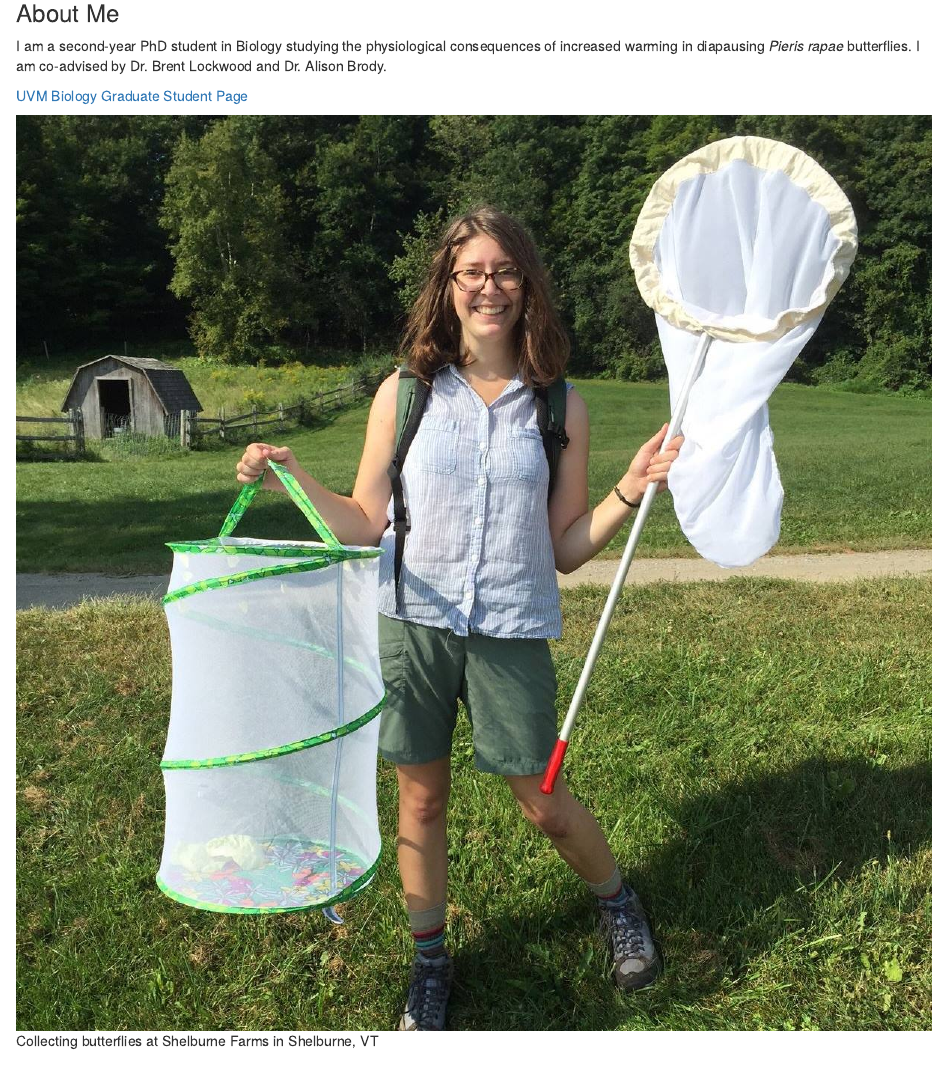
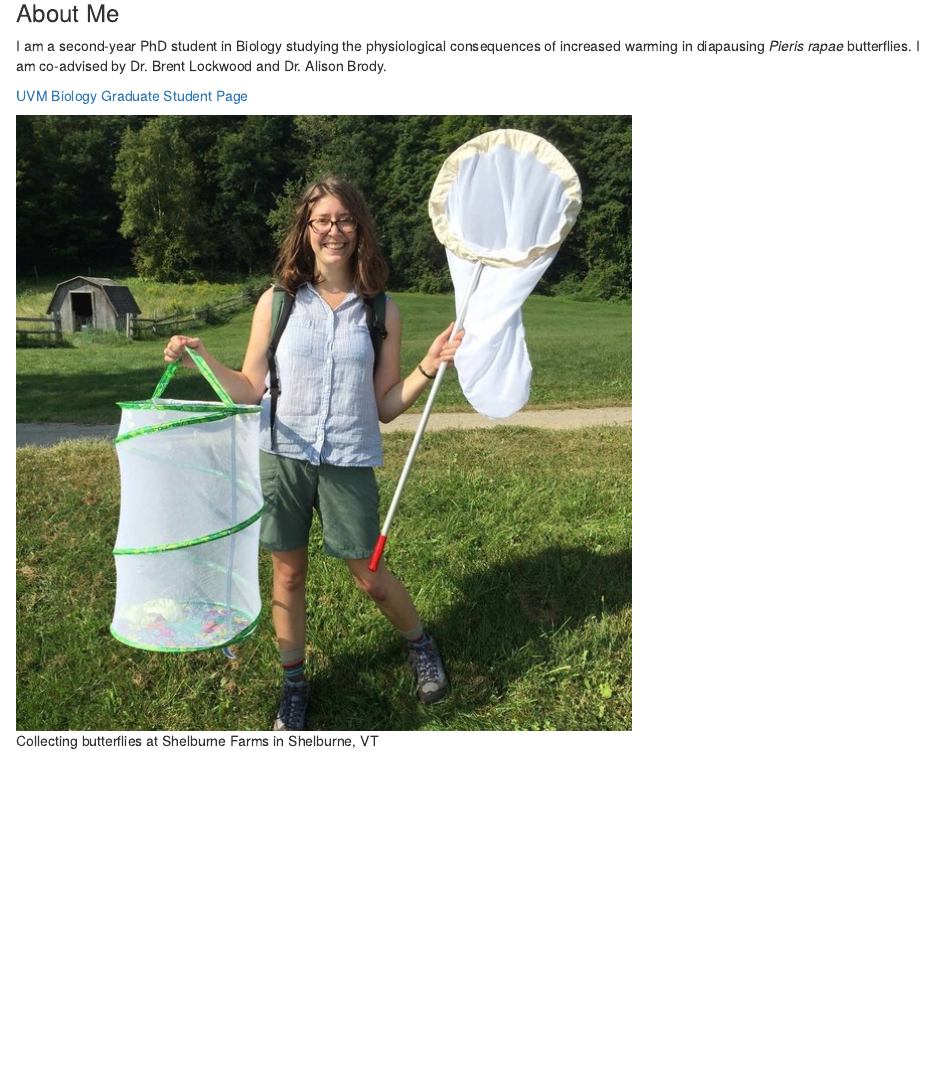
Before and after one commit to emikucki/Bio381, an R Markdown document (index.Rmd): the page in a window 1100 px wide, from 200 px down. The pictures show the output file index.html that the author committed with the source, opened offline.

Commit message:
resized picture

```diff
--- a/index.Rmd
+++ b/index.Rmd
@@ -11,7 +11,7 @@ I am a second-year PhD student in Biology studying the physiological consequence
 
 [UVM Biology Graduate Student Page](http://www.uvm.edu/~biology/?Page=students/mikucki.php&SM=facultysubmenu.html)
 
-![Collecting butterflies at Shelburne Farms in Shelburne, VT](butterfly.jpg)
+![Collecting butterflies at Shelburne Farms in Shelburne, VT](rsz_butterfly.jpg)
 
 ## Computational Biology - Spring 2017
 
```
Also changed, not shown: butterfly.jpg (deleted), index.html, rsz_butterfly.jpg (added), 1 other file.
